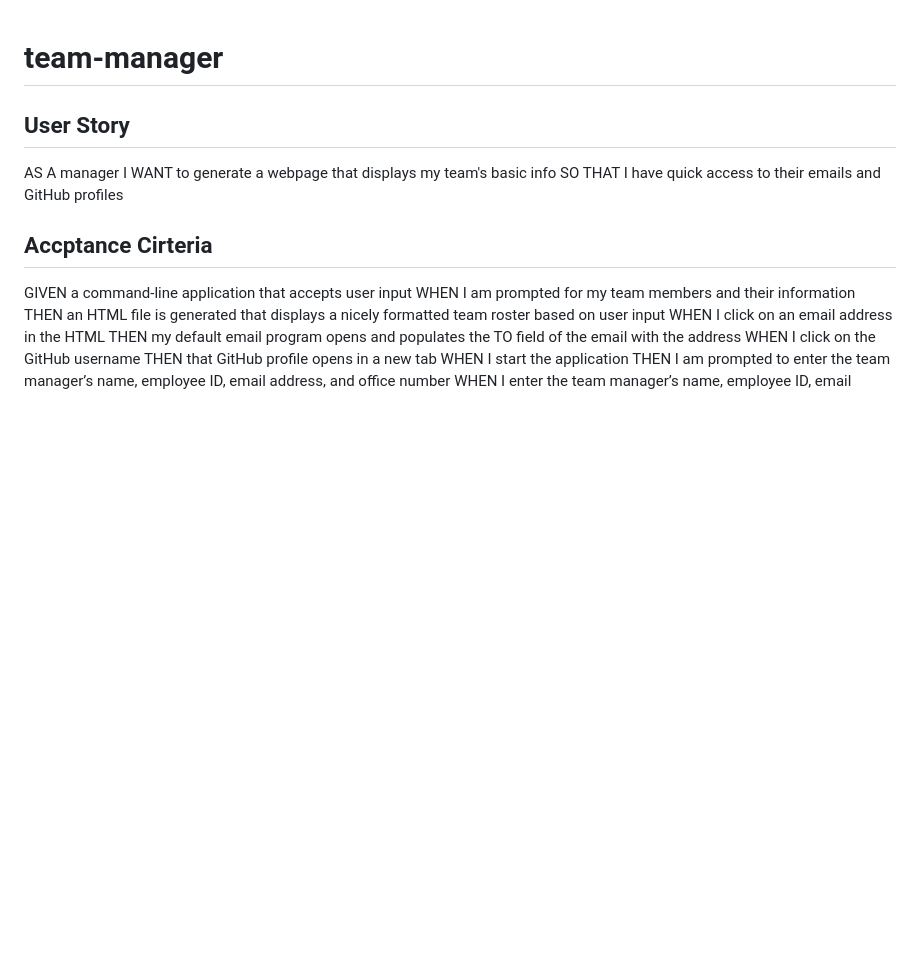
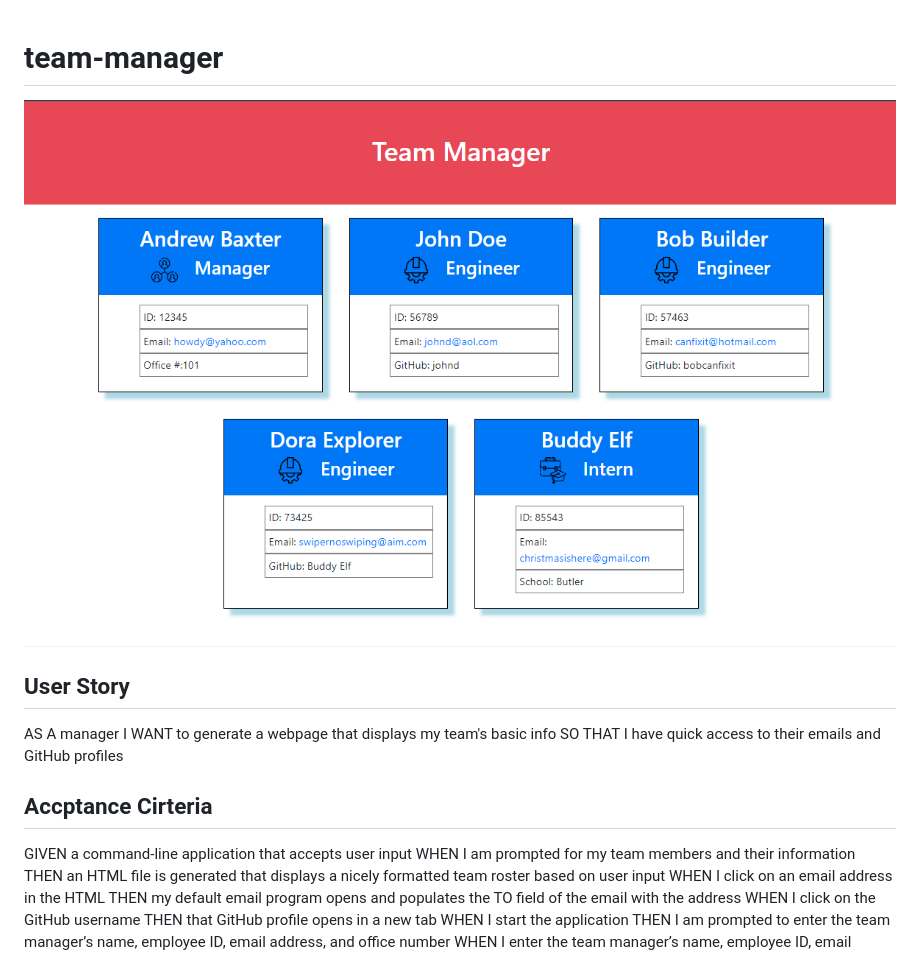
Before and after one commit to asbaxter/team-manager, a Markdown page: README.md, the part around the change. Drawn GitHub-style; pictures changed too: assets/images/team-manager-screenshot.png (added); blank space fills up the shorter version.

```diff
--- a/README.md
+++ b/README.md
@@ -1,4 +1,6 @@
 # team-manager
+
+![alt text](./assets/images/team-manager-screenshot.png)
 
 ## User Story
 AS A manager</br>
```
Also changed, not shown: 3 other files.
